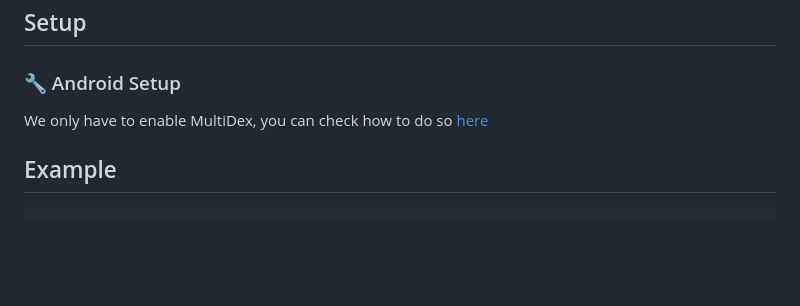
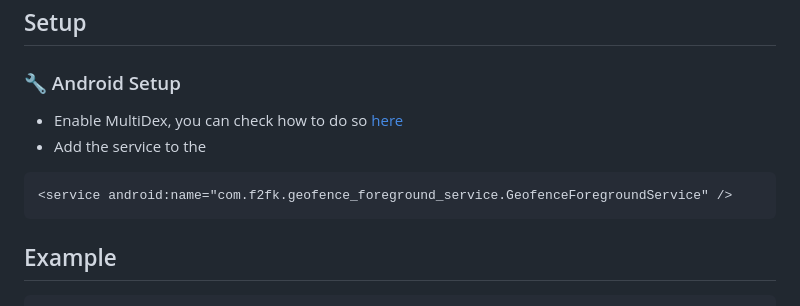
Before and after one commit to Basel-525k/geofence_foreground_service, a Markdown page: README.md, the part around the change. GitHub-like rendering; blank space fills up the shorter version.

Commit message:
- Edit documentation

````diff
--- a/README.md
+++ b/README.md
@@ -24,7 +24,12 @@ geofence_foreground_service: ^1.0.0
 
 ### 🔧 Android Setup
 
-We only have to enable MultiDex, you can check how to do so [here](https://docs.flutter.dev/deployment/android#enabling-multidex-support)
+- Enable MultiDex, you can check how to do so [here](https://docs.flutter.dev/deployment/android#enabling-multidex-support)
+- Add the service to the
+
+```xml
+<service android:name="com.f2fk.geofence_foreground_service.GeofenceForegroundService" />
+```
 
 ## Example
 
````
